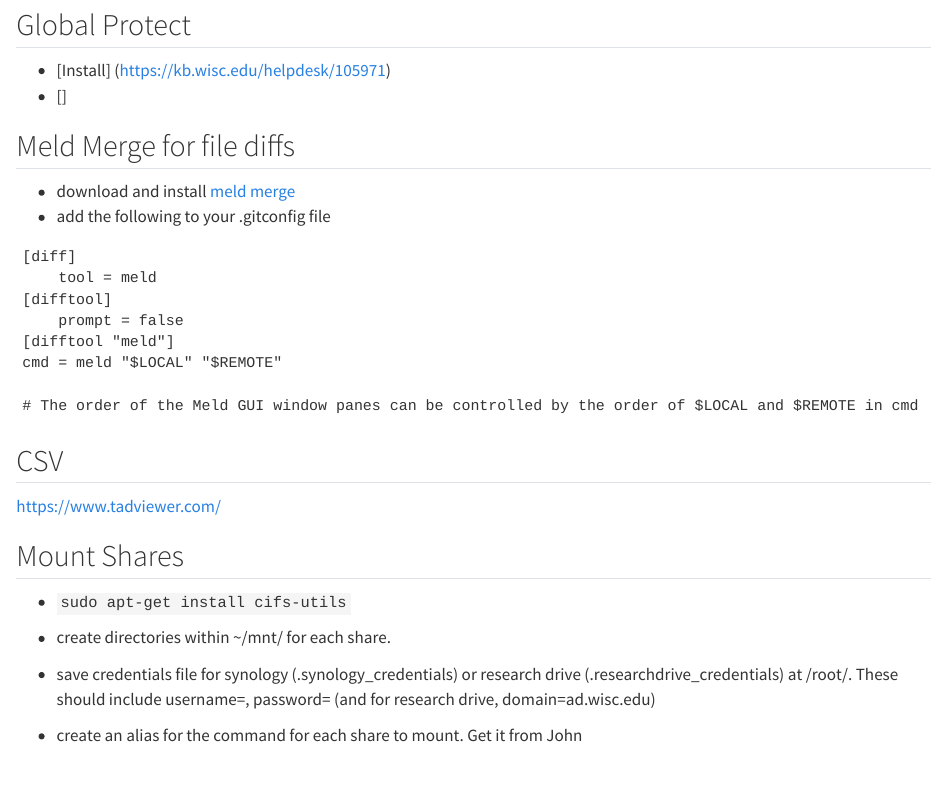
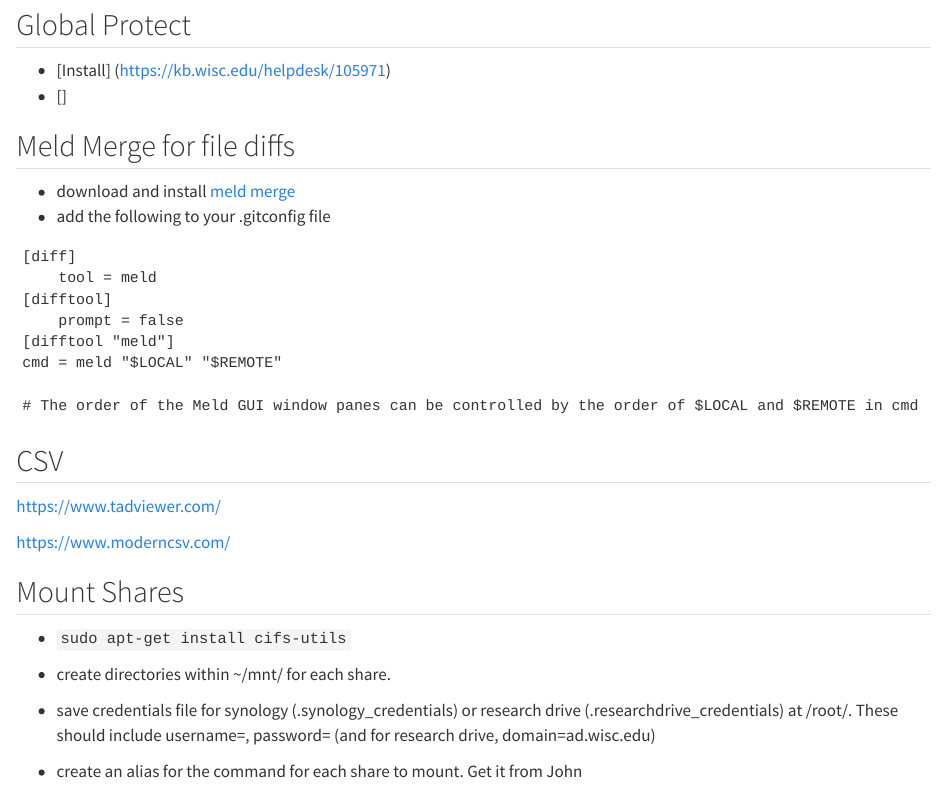
Before and after one commit to jjcurtin/docs_arc, a Quarto document (linux_install.qmd): the page in a window 1100 px wide, from 1540 px down. Rendered offline with R 4.5, knitr and Pandoc in place of Quarto, with nearby package versions; the code chunks are not run, so their results and figures are left out.

Commit message:
linux install

```diff
--- a/linux_install.qmd
+++ b/linux_install.qmd
@@ -101,6 +101,8 @@
 
 https://www.tadviewer.com/
 
+https://www.moderncsv.com/
+
 ## Mount Shares
 
 - `sudo apt-get install cifs-utils`
```
Also changed, not shown: docs/search.json, 2 other files.
